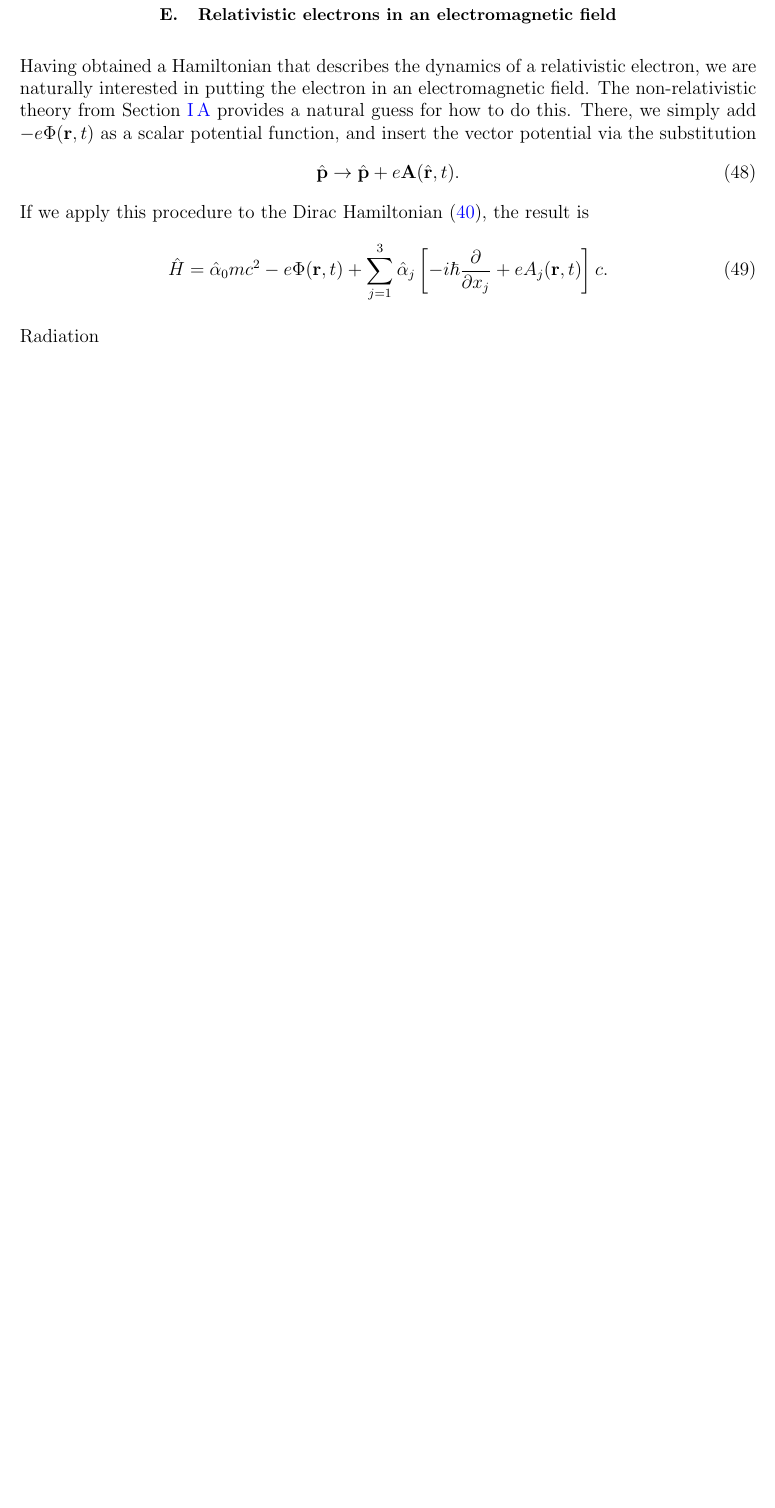
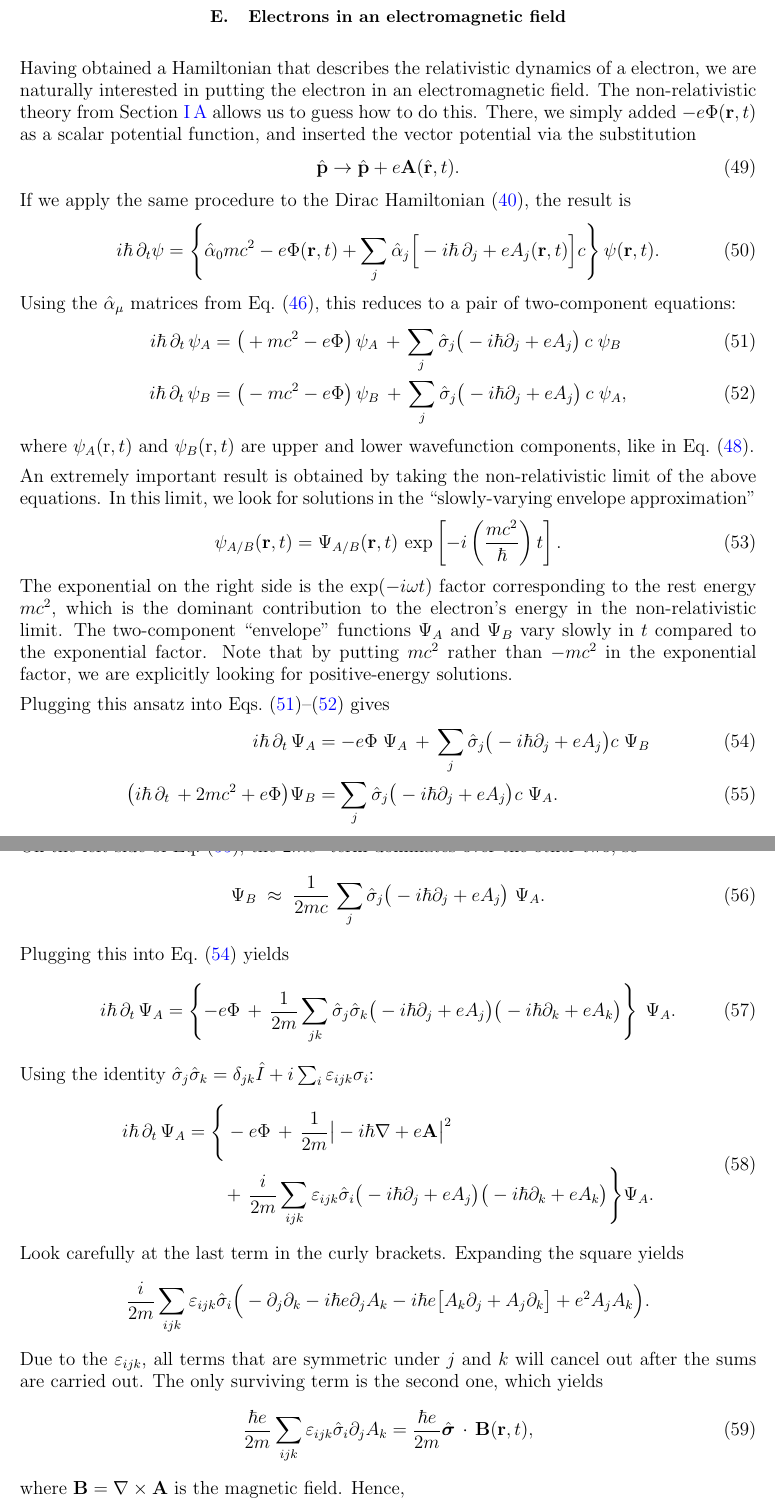
Before and after one commit to seewhydee/ntuphys_nb, a LaTeX paper (PH4401/latex/04_qed.tex): part of page 10 of 11 before the commit and two parts of pages 10 and 11 of 12 after it, the two joined at a grey line, cut so that both start at the same text, the shorter picture padded with empty space. Compiled offline with pdfLaTeX.

Commit message:
Hack through the magnetic moment derivation.

```diff
--- a/PH4401/latex/04_qed.tex
+++ b/PH4401/latex/04_qed.tex
@@ -624,2 +639 @@ transformations), refer to \hyperref[cite:dyson]{Dyson (1951)}.
 
-\subsection{Relativistic electrons in an electromagnetic field}
@@ -626,18 +645,109 @@ transformations), refer to \hyperref[cite:dyson]{Dyson (1951)}.
 
-Having obtained a Hamiltonian that describes the dynamics of a
-relativistic electron, we are naturally interested in putting the
-electron in an electromagnetic field.  The non-relativistic theory
-from Section~\ref{sec:nonrel} provides a natural guess for how to do
-this.  There, we simply add $-e\Phi(\mathbf{r},t)$ as a scalar
-potential function, and insert the vector potential via the
-substitution
+\subsection{Electrons in an electromagnetic field}
+
+Having obtained a Hamiltonian that describes the relativistic dynamics
+of a electron, we are naturally interested in putting the electron in
+an electromagnetic field.  The non-relativistic theory from
+Section~\ref{sec:nonrel} allows us to guess how to do this.  There, we
+simply added $-e\Phi(\mathbf{r},t)$ as a scalar potential function,
+and inserted the vector potential via the substitution
 \begin{equation}
   \hat{\mathbf{p}} \rightarrow \hat{\mathbf{p}}
   + e\mathbf{A}(\hat{\mathbf{r}},t).
 \end{equation}
-If we apply this procedure to the Dirac Hamiltonian (\ref{Dirac}), the
-result is
+If we apply the same procedure to the Dirac Hamiltonian (\ref{Dirac}),
+the result is
 \begin{equation}
-  \hat{H} = \hat{\alpha}_0 mc^2 -e\Phi(\mathbf{r},t)
-  + \sum_{j=1}^3 \hat{\alpha}_j \left[-i\hbar\frac{\partial}{\partial x_j}
-    +eA_j(\mathbf{r},t) \right] c.
+  i\hbar \, \partial_t \psi
+  = \left\{\hat{\alpha}_0 mc^2 -e\Phi(\mathbf{r},t)
+  + \sum_{j} \hat{\alpha}_j \Big[-i\hbar\,\partial_j
+    +eA_j(\mathbf{r},t) \Big] c\right\}\psi(\mathbf{r},t).
+\end{equation}
+Using the $\hat{\alpha}_\mu$ matrices from Eq.~\eqref{alpha_matrices},
+this reduces to a pair of two-component equations:
+\begin{align}
+  i\hbar\, \partial_t \, \psi_A
+  &= \big(+mc^2 -e\Phi \big)\,
+  \psi_A
+  \,+\, \sum_{j} \hat{\sigma}_j \big(-i\hbar\partial_j
+    +eA_j \big) \,c\;\psi_B \label{Dirac2a} \\
+  i\hbar\, \partial_t \, \psi_B
+  &= \big(- mc^2 -e\Phi\big)\,
+  \psi_B \,+\, \sum_{j} \hat{\sigma}_j \big(-i\hbar\partial_j
+    +eA_j \big)\, c\;\psi_A, \label{Dirac2b}
+\end{align}
+where $\psi_A(\mathrm{r},t)$ and $\psi_B(\mathrm{r},t)$ are upper and
+lower wavefunction components, like in
+Eq.~\eqref{dirac_nonrelativistic}.
+
+An extremely important result is obtained by taking the
+non-relativistic limit of the above equations.  In this limit, we look
+for solutions in the ``slowly-varying envelope approximation''
+\begin{equation}
+  \psi_{A/B}(\mathbf{r},t) = \Psi_{A/B}(\mathbf{r},t)\,
+  \exp\left[-i\left(\frac{mc^2}{\hbar}\right)t\right].
+\end{equation}
+The exponential on the right side is the $\exp(-i\omega t)$ factor
+corresponding to the rest energy $mc^2$, which is the dominant
+contribution to the electron's energy in the non-relativistic limit.
+The two-component ``envelope'' functions $\Psi_A$ and $\Psi_B$ vary
+slowly in $t$ compared to the exponential factor.  Note that by
+putting $mc^2$ rather than $-mc^2$ in the exponential factor, we are
+explicitly looking for positive-energy solutions.
+
+Plugging this ansatz into Eqs.~\eqref{Dirac2a}--\eqref{Dirac2b} gives
+\begin{align}
+  i\hbar\, \partial_t \, \Psi_A
+  &= -e\Phi\; \Psi_A
+  \,+\, \sum_{j} \hat{\sigma}_j \big(-i\hbar\partial_j
+    +eA_j \big) c\;\Psi_B \label{Dirac3a} \\
+  \big(i\hbar\, \partial_t \, + 2mc^2 + e\Phi\big)
+  \Psi_B
+  &= \sum_{j} \hat{\sigma}_j \big(-i\hbar\partial_j
+    +eA_j \big) c\;\Psi_A. \label{Dirac3b}
+\end{align}
+On the left side of Eq.~\eqref{Dirac3b}, the $2mc^2$ term dominates
+over the other two, so
+\begin{equation}
+  \Psi_B \;\approx\; \frac{1}{2mc}\, \sum_{j}
+  \hat{\sigma}_j \big(-i\hbar\partial_j +eA_j \big) \;\Psi_A.
+\end{equation}
+Plugging this into Eq.~\eqref{Dirac3a} yields
+\begin{equation}
+  i\hbar\, \partial_t \, \Psi_A
+  = \left\{-e\Phi \,+\, \frac{1}{2m} \sum_{jk} \hat{\sigma}_j \hat{\sigma}_k
+  \big(-i\hbar\partial_j +eA_j \big)
+  \big(-i\hbar\partial_k +eA_k \big) \right\}\;\Psi_A.
+\end{equation}
+Using the identity $\hat{\sigma}_j\hat{\sigma}_k = \delta_{jk}\hat{I}
++ i \sum_i \varepsilon_{ijk}\sigma_i$:
+\begin{align}
+  \begin{aligned}
+  i\hbar\, \partial_t \, \Psi_A
+  &= \Bigg\{-e\Phi
+  \,+\, \frac{1}{2m} \big|-i\hbar\nabla +e\mathbf{A} \big|^2 \\
+  &\qquad+\, \frac{i}{2m} \sum_{ijk} \varepsilon_{ijk} \hat{\sigma}_i
+  \big(-i\hbar\partial_j +eA_j \big)
+  \big(-i\hbar\partial_k +eA_k \big)
+  \Bigg\} \Psi_A.
+  \end{aligned}
+\end{align}
+Look carefully at the last term in the curly brackets.  Expanding the
+square yields
+\begin{equation*}
+  \frac{i}{2m}\sum_{ijk}\varepsilon_{ijk}\hat{\sigma}_i
+  \Big(-\partial_j\partial_k -i\hbar e \partial_jA_k
+  - i\hbar e \big[A_k\partial_j + A_j\partial_k \big]
+  + e^2A_jA_k \Big).
+\end{equation*}
+Due to the $\varepsilon_{ijk}$, all terms that are symmetric under $j$
+and $k$ will cancel out after the sums are carried out.  The only
+surviving term is the second one, which yields
+\begin{equation}
+  \frac{\hbar e}{2m}\sum_{ijk}\varepsilon_{ijk}\hat{\sigma}_i
+  \partial_jA_k = \frac{\hbar e}{2m} \hat{\boldsymbol{\sigma}}
+  \,\cdot\, \mathbf{B}(\mathbf{r},t),
+\end{equation}
+where $\mathbf{B} = \nabla\times\mathbf{A}$ is the magnetic field.
+Hence,
+\begin{equation}
@@ -651,4 +761,3 @@ result is
-Radiation
 
 
 \section{Quantizing the electromagnetic field}
```
Also changed, not shown: PH4401/latex/04_qed.tex (78 more changed lines).
